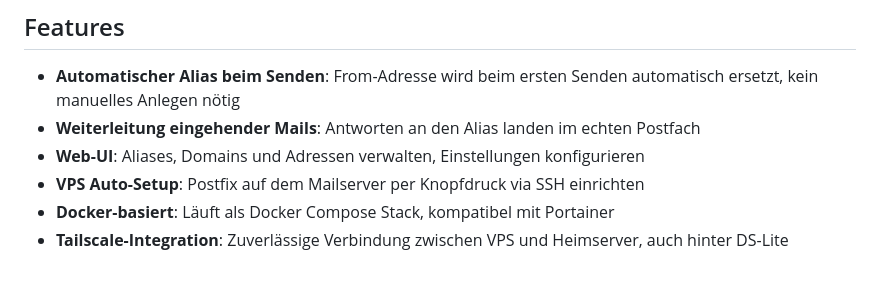
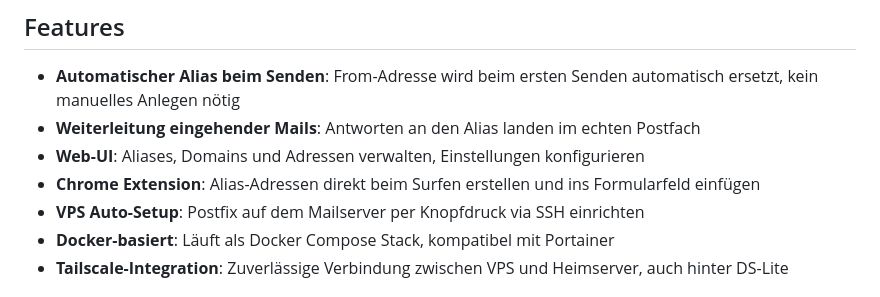
Before and after one commit to boernie77/EmailRelay, a Markdown page: README.md, the part around the change. Drawn GitHub-style.

Commit message:
Auto-update: 2026-03-25 16:18

```diff
--- a/README.md
+++ b/README.md
@@ -21,6 +21,7 @@ Internet ──SMTP:25──► Postfix (VPS) ──Tailscale VPN──► dein
 - **Automatischer Alias beim Senden**: From-Adresse wird beim ersten Senden automatisch ersetzt, kein manuelles Anlegen nötig
 - **Weiterleitung eingehender Mails**: Antworten an den Alias landen im echten Postfach
 - **Web-UI**: Aliases, Domains und Adressen verwalten, Einstellungen konfigurieren
+- **Chrome Extension**: Alias-Adressen direkt beim Surfen erstellen und ins Formularfeld einfügen
 - **VPS Auto-Setup**: Postfix auf dem Mailserver per Knopfdruck via SSH einrichten
 - **Docker-basiert**: Läuft als Docker Compose Stack, kompatibel mit Portainer
 - **Tailscale-Integration**: Zuverlässige Verbindung zwischen VPS und Heimserver, auch hinter DS-Lite
```
